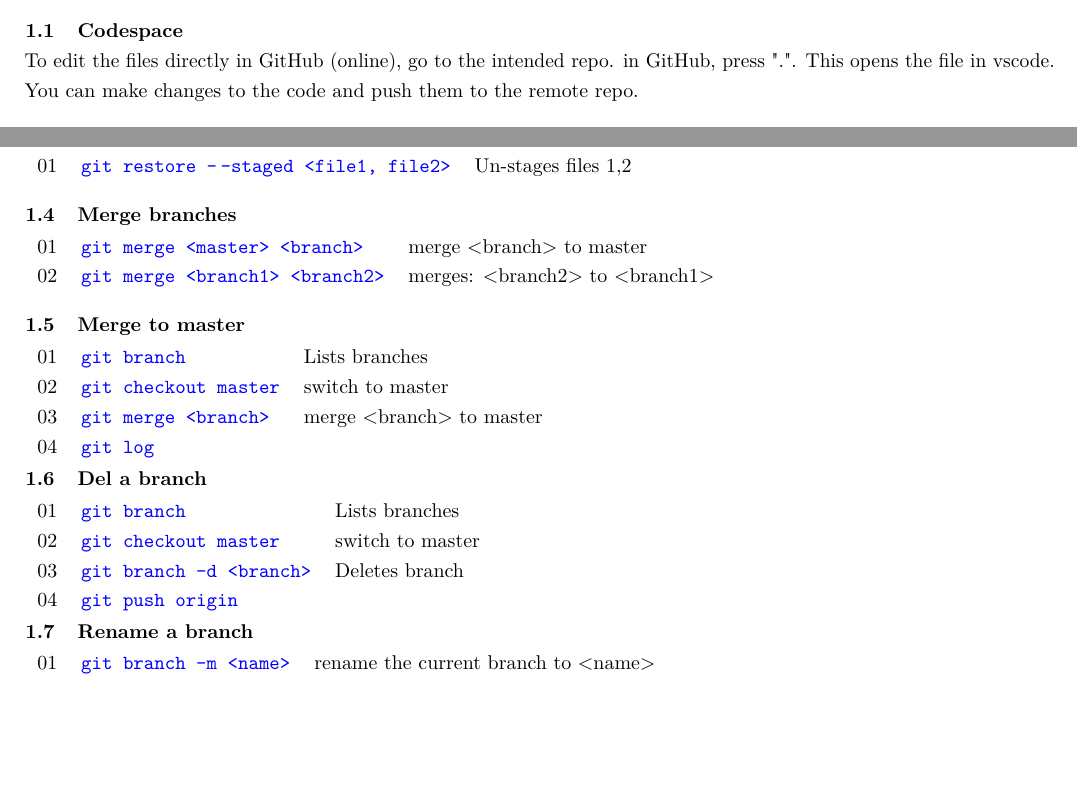
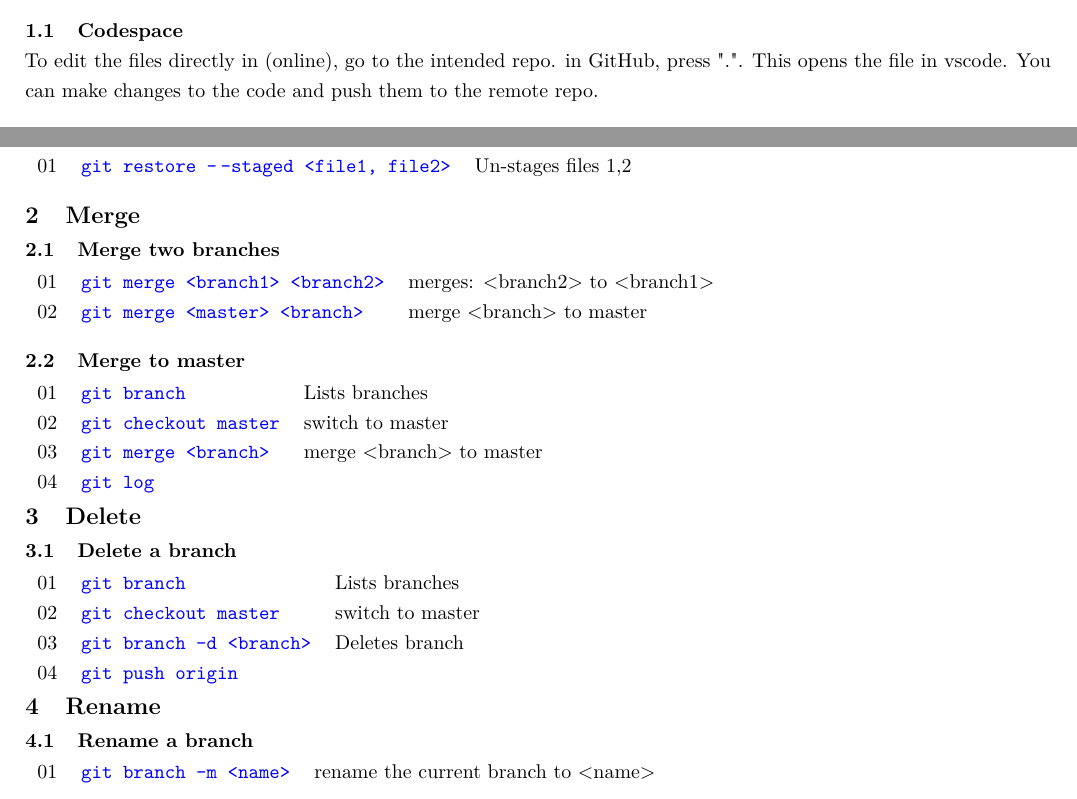
Before and after one commit to bnouri/myGit, a LaTeX document (main.tex, which reads git_body.tex): two parts of page 3 of 13 before the commit and two parts of page 4 of 14 after it, joined at a grey line, cut so that both start at the same text, the shorter picture padded with empty space. Compiled offline with pdfLaTeX.

Commit message:
Good. Cosmotics changes

```diff
--- a/git_body.tex
+++ b/git_body.tex
@@ -1,6 +1,7 @@
 %******************************
 \subsection{Codespace}
-To edit the files directly in GitHub (online), go to the intended repo. in GitHub, press ".". This opens the file in vscode.
+To edit the files directly in
+ (online), go to the intended repo. in GitHub, press ".". This opens the file in vscode.
 You can make changes to the code and push them to the remote repo.
 
 %******************************
@@ -23,10 +24,11 @@ To save your work without adding them to the staging area and creating a new com
 	01 & \TT{git restore -\,-staged  <file1, file2>} & Un-stages files 1,2 \\
 \end{tabularx}
 
-\subsection{Merge branches}
+\section{Merge}
+\subsection{Merge two branches}
 \begin{tabularx}{\textwidth}{llX}
-	01 & \TT{git merge <master> <branch>}   & merge <branch> to master        \\
-	02 & \TT{git merge <branch1> <branch2>} & merges:  <branch2> to <branch1> \\
+	01 & \TT{git merge <branch1> <branch2>} & merges:  <branch2> to <branch1> \\
+	02 & \TT{git merge <master> <branch>}   & merge <branch> to master        \\
 \end{tabularx}
 
 \subsection{Merge to master}
@@ -37,7 +39,8 @@ To save your work without adding them to the staging area and creating a new com
 	04 & \TT{git log}             &                          \\
 \end{tabularx}
 
-\subsection{Del a branch}
+\section{Delete}
+\subsection{Delete a branch}
 \begin{tabularx}{\textwidth}{llX}
 	01 & \TT{git branch}             & Lists branches   \\
 	02 & \TT{git checkout master}    & switch to master \\
@@ -45,6 +48,7 @@ To save your work without adding them to the staging area and creating a new com
 	04 & \TT{git push origin}        &
 \end{tabularx}
 
+\section{Rename}
 \subsection{Rename a branch}
 \begin{tabularx}{\textwidth}{llX}
 	01 & \TT{git branch -m <name>} & rename the current branch to <name>
```
Also changed, not shown: main.pdf.
